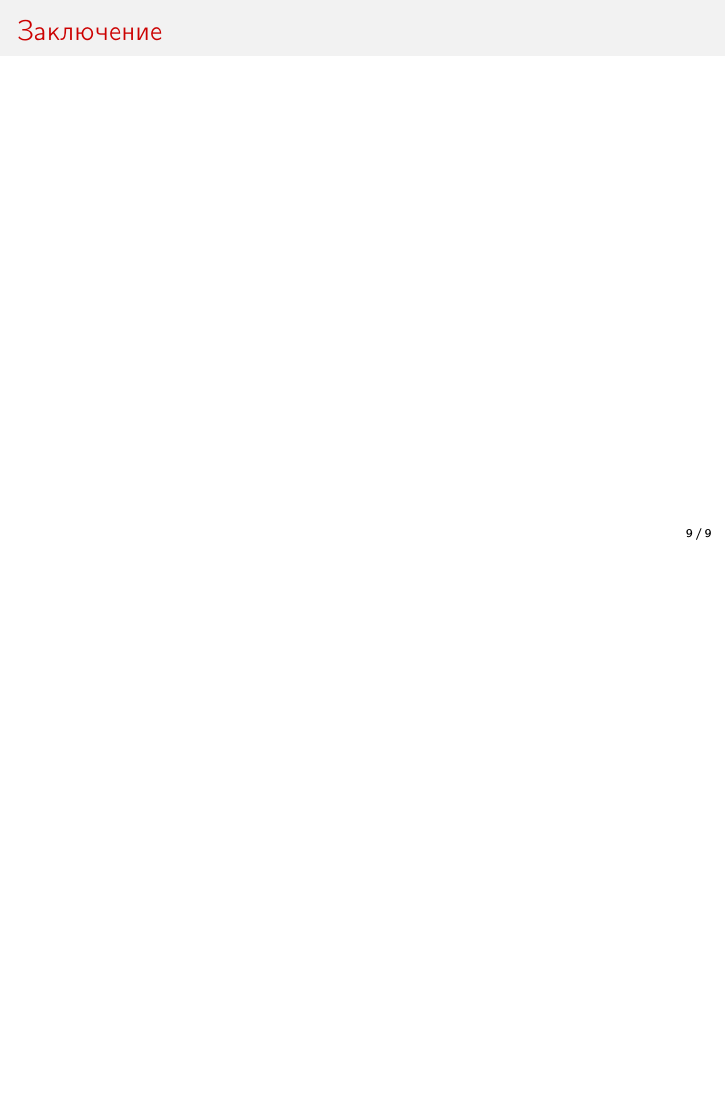
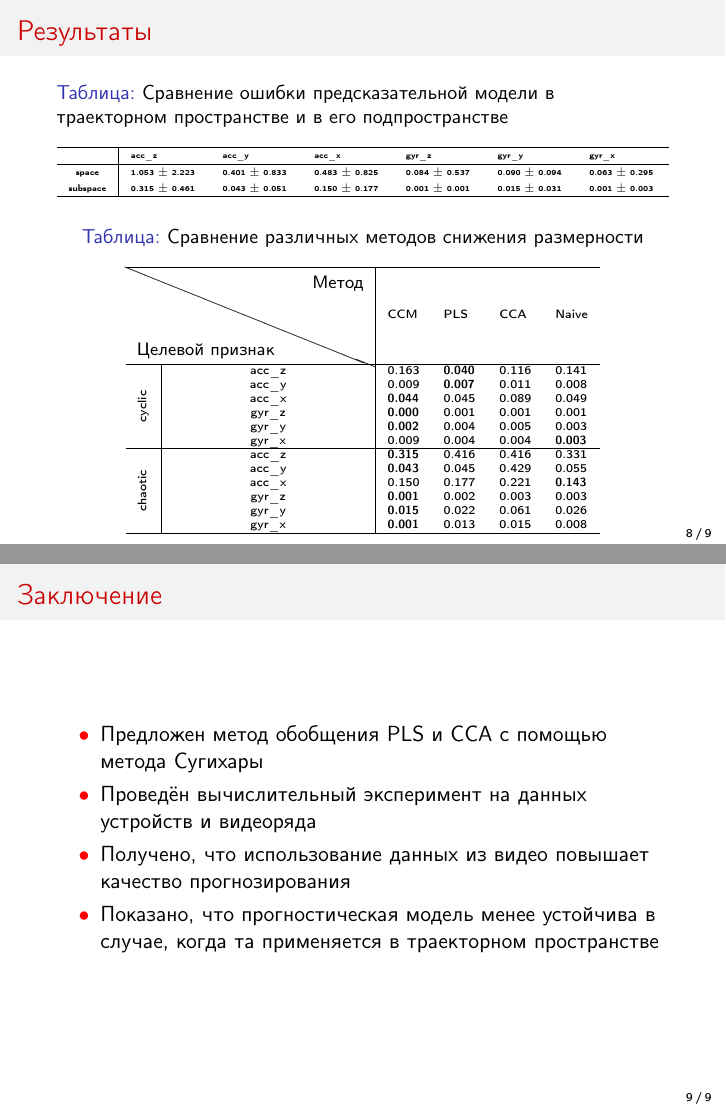
Before and after one commit to Intelligent-Systems-Phystech/2022-Project-90, LaTeX slides (slides/Vladimirov2022Presentation.tex): page 9 of 9 before the commit and pages 8 and 9 of 9 after it, the two joined at a grey line, the shorter picture padded with empty space. Compiled offline with pdfLaTeX.

Commit message:
complete presentation

```diff
--- a/slides/Vladimirov2022Presentation.tex
+++ b/slides/Vladimirov2022Presentation.tex
@@ -10,9 +10,11 @@
 \usepackage[utf8]{inputenc}
 \usepackage[english,russian]{babel}
 \usepackage{amssymb,amsfonts,amsmath,mathtext, dsfont}
+\usepackage{makecell} % diaghead in a table
 \usepackage{subfig}
+\usepackage{tabularx}
 \usepackage{array}
-\usepackage{multicol}
+\usepackage{multicol, multirow}
 \usepackage{hyperref}
 \usepackage{hhline}
 
@@ -160,12 +164,59 @@
 	\end{frame}
 
 	\begin{frame}{Результаты}
+		\begin{table}[bhtp]
+			\fontsize{4pt}{8pt}
+			\selectfont
+			\centering
+			\caption{Сравнение ошибки предсказательной модели в траекторном пространстве и в его подпространстве}
+			\label{tbl:space_and_subspace}
+			\begin{tabularx}{\textwidth}{c|XXXXXX}
+				\hline
+				& acc\_z & acc\_y & acc\_x & gyr\_z & gyr\_y & gyr\_x \\
+				\hline
+				space & 1.053 $\pm$ 2.223 & 0.401 $\pm$ 0.833 & 0.483 $\pm$ 0.825 & 0.084 $\pm$ 0.537 & 0.090 $\pm$ 0.094 & 0.063 $\pm$ 0.295 \\
+				subspace & 0.315 $\pm$ 0.461 & 0.043 $\pm$ 0.051 & 0.150 $\pm$ 0.177 & 0.001 $\pm$ 0.001	& 0.015 $\pm$ 0.031 & 0.001 $\pm$ 0.003 \\
+				\hline
+			\end{tabularx}
+		\end{table}
 
+		\begin{table}[bhtp]
+			\tiny
+			\centering
+			\caption{Сравнение различных методов снижения размерности}
+			\label{tbl:methods}
+			\begin{tabular}{l|c|llll}
+				\hline
+				\multicolumn{2}{l}{\diaghead{\hskip4cm}{Целевой признак}{Метод}} \vline & CCM & PLS & CCA & Naive \\
+				\hline
+				\multirow{6}{*}{\rotatebox[origin=c]{90}{cyclic}} & acc\_z & 0.163 & \textbf{0.040} & 0.116 & 0.141 \\
+				& acc\_y & 0.009 & \textbf{0.007} & 0.011 & 0.008 \\
+				& acc\_x & \textbf{0.044} & 0.045 & 0.089 & 0.049 \\
+				& gyr\_z & \textbf{0.000} & 0.001 & 0.001 & 0.001 \\
+				& gyr\_y & \textbf{0.002} & 0.004 & 0.005 & 0.003 \\
+				& gyr\_x & 0.009 & 0.004 & 0.004 & \textbf{0.003} \\
+				\hline
+				\multirow{6}{*}{\rotatebox[origin=c]{90}{chaotic}} & acc\_z & \textbf{0.315} & 0.416 & 0.416 & 0.331 \\
+				& acc\_y & \textbf{0.043} & 0.045 & 0.429 & 0.055 \\
+				& acc\_x & 0.150 & 0.177 & 0.221 & \textbf{0.143} \\
+				& gyr\_z & \textbf{0.001} & 0.002 & 0.003 & 0.003 \\
+				& gyr\_y & \textbf{0.015} & 0.022 & 0.061 & 0.026 \\
+				& gyr\_x & \textbf{0.001} & 0.013 & 0.015 & 0.008 \\
+				\hline
+			\end{tabular}
+		\end{table}
 	\end{frame}
 
 	\begin{frame}{Заключение}
+		\begin{itemize}
+			\item[\textbullet] Предложен метод обобщения PLS и CCA с помощью метода Сугихары
 
+			\item[\textbullet] Проведён вычислительный эксперимент на данных устройств и видеоряда
 
+			\item[\textbullet] Получено, что использование данных из видео повышает качество прогнозирования
+
+			\item[\textbullet] Показано, что прогностическая модель менее устойчива в случае, когда та применяется в траекторном пространстве
+		\end{itemize}
 	\end{frame}
 
 \end{document}
```
Also changed, not shown: paper/preamble.tex (+1 -1 lines), slides/Vladimirov2022Presentation.pdf, slides/Vladimirov2022Presentation.tex (6 more changed lines).
